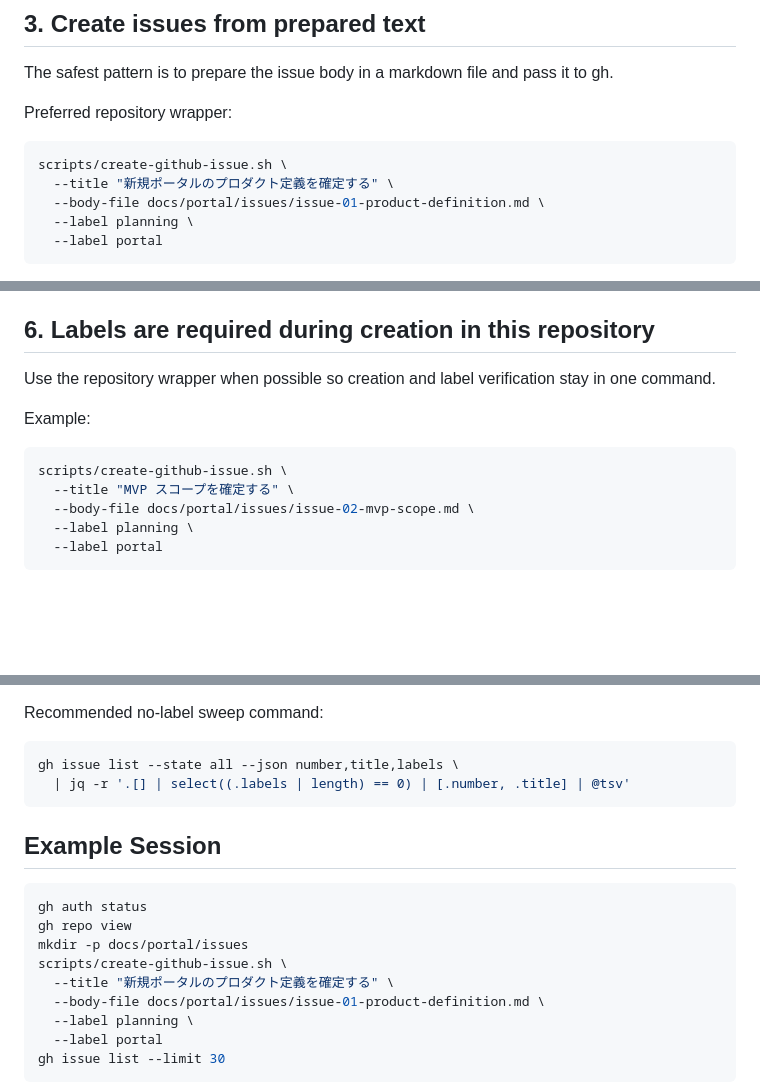
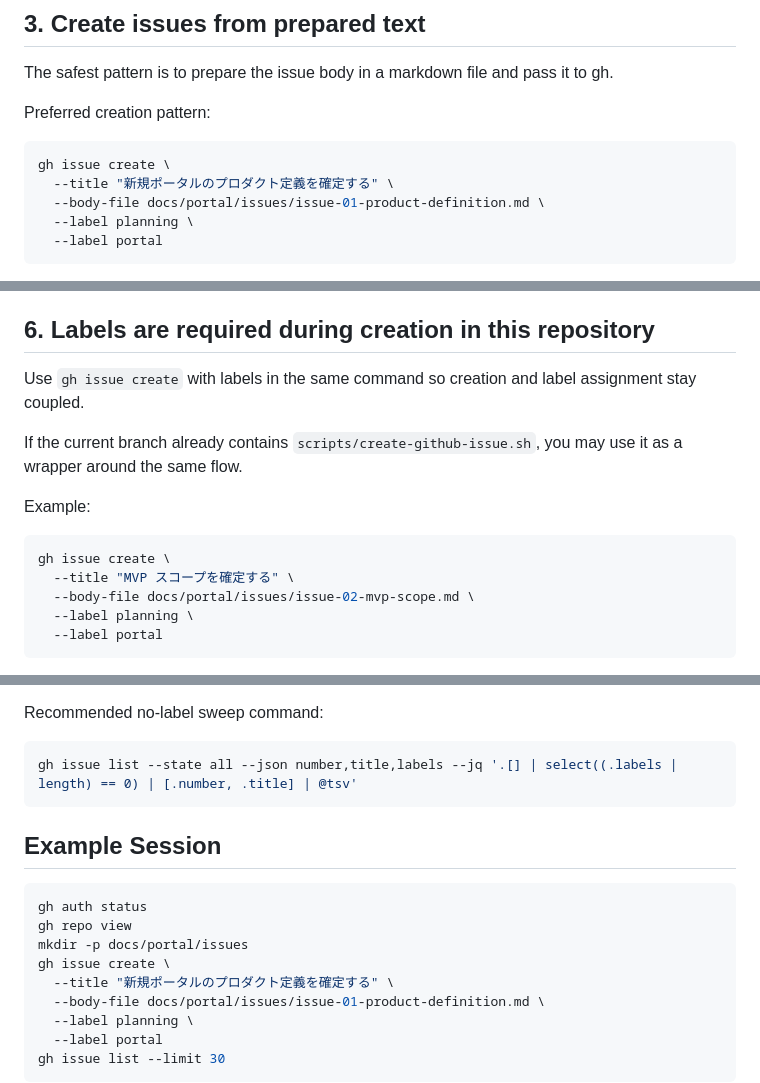
Before and after one commit to PLAYER1-r7/MultiCloudProject, a Markdown page: docs/portal/02_GITHUB_ISSUE_WORKFLOW.md, 3 parts joined by grey strips. GitHub-like rendering; blank space fills up the shorter version.

Commit message:
docs: fix portal workflow review follow-ups

````diff
--- a/docs/portal/02_GITHUB_ISSUE_WORKFLOW.md
+++ b/docs/portal/02_GITHUB_ISSUE_WORKFLOW.md
@@ -53,10 +53,10 @@ Expected result:
 
 The safest pattern is to prepare the issue body in a markdown file and pass it to gh.
 
-Preferred repository wrapper:
+Preferred creation pattern:
 
 ```bash
-scripts/create-github-issue.sh \
+gh issue create \
   --title "新規ポータルのプロダクト定義を確定する" \
   --body-file docs/portal/issues/issue-01-product-definition.md \
   --label planning \
@@ -112,12 +112,14 @@ Recommended order:
 
 ## 6. Labels are required during creation in this repository
 
-Use the repository wrapper when possible so creation and label verification stay in one command.
+Use `gh issue create` with labels in the same command so creation and label assignment stay coupled.
+
+If the current branch already contains `scripts/create-github-issue.sh`, you may use it as a wrapper around the same flow.
 
 Example:
 
 ```bash
-scripts/create-github-issue.sh \
+gh issue create \
   --title "MVP スコープを確定する" \
   --body-file docs/portal/issues/issue-02-mvp-scope.md \
   --label planning \
@@ -231,8 +233,7 @@ Use this sequence as the default path.
 Recommended no-label sweep command:
 
 ```bash
-gh issue list --state all --json number,title,labels \
-  | jq -r '.[] | select((.labels | length) == 0) | [.number, .title] | @tsv'
+gh issue list --state all --json number,title,labels --jq '.[] | select((.labels | length) == 0) | [.number, .title] | @tsv'
 ```
 
 ## Example Session
@@ -241,7 +242,7 @@ gh issue list --state all --json number,title,labels \
 gh auth status
 gh repo view
 mkdir -p docs/portal/issues
-scripts/create-github-issue.sh \
+gh issue create \
   --title "新規ポータルのプロダクト定義を確定する" \
   --body-file docs/portal/issues/issue-01-product-definition.md \
   --label planning \
````
Also changed, not shown: docs/portal/17_IMPLEMENTATION_BACKLOG_DRAFT.md (+1 -1 lines), docs/portal/22_AWS_HARDENING_BATCH_FRESH_TASK_CONTRACT.md (+6 -6 lines).
